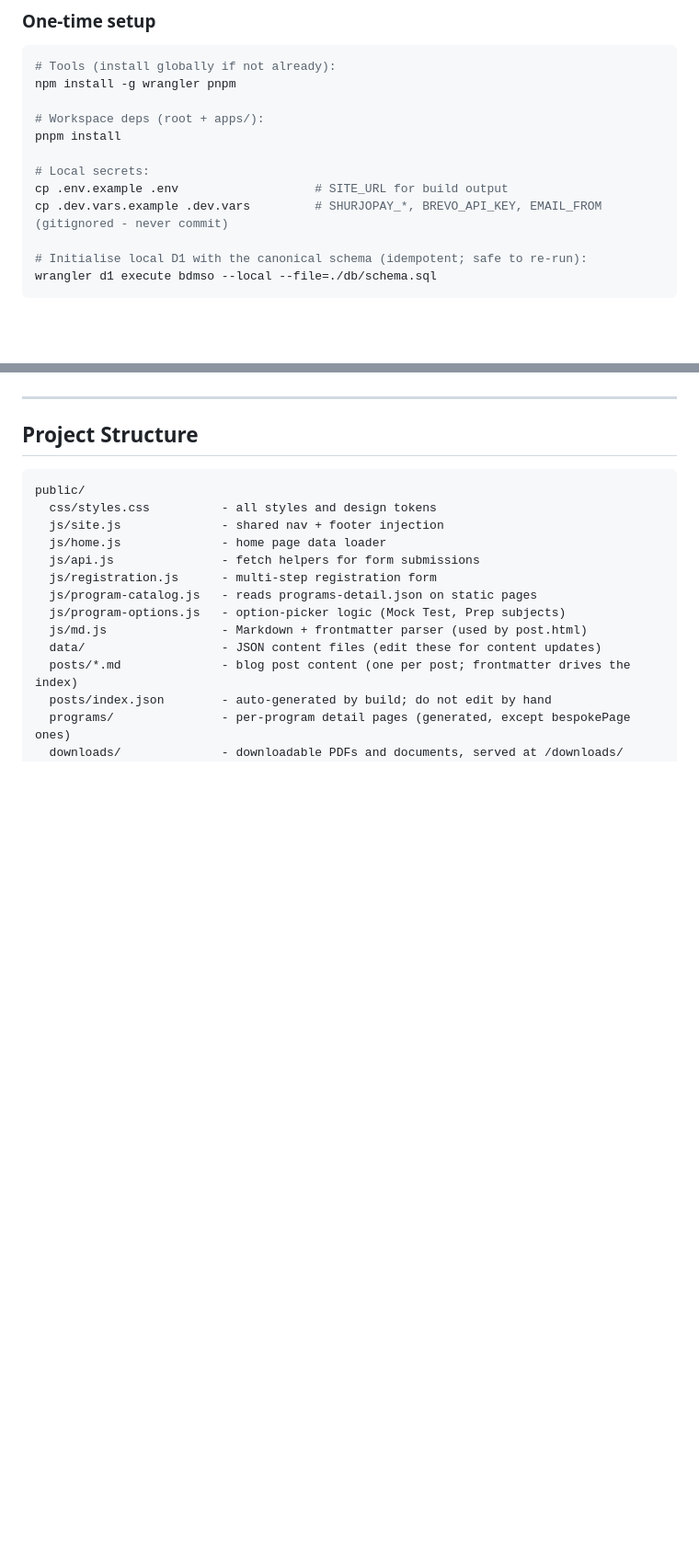
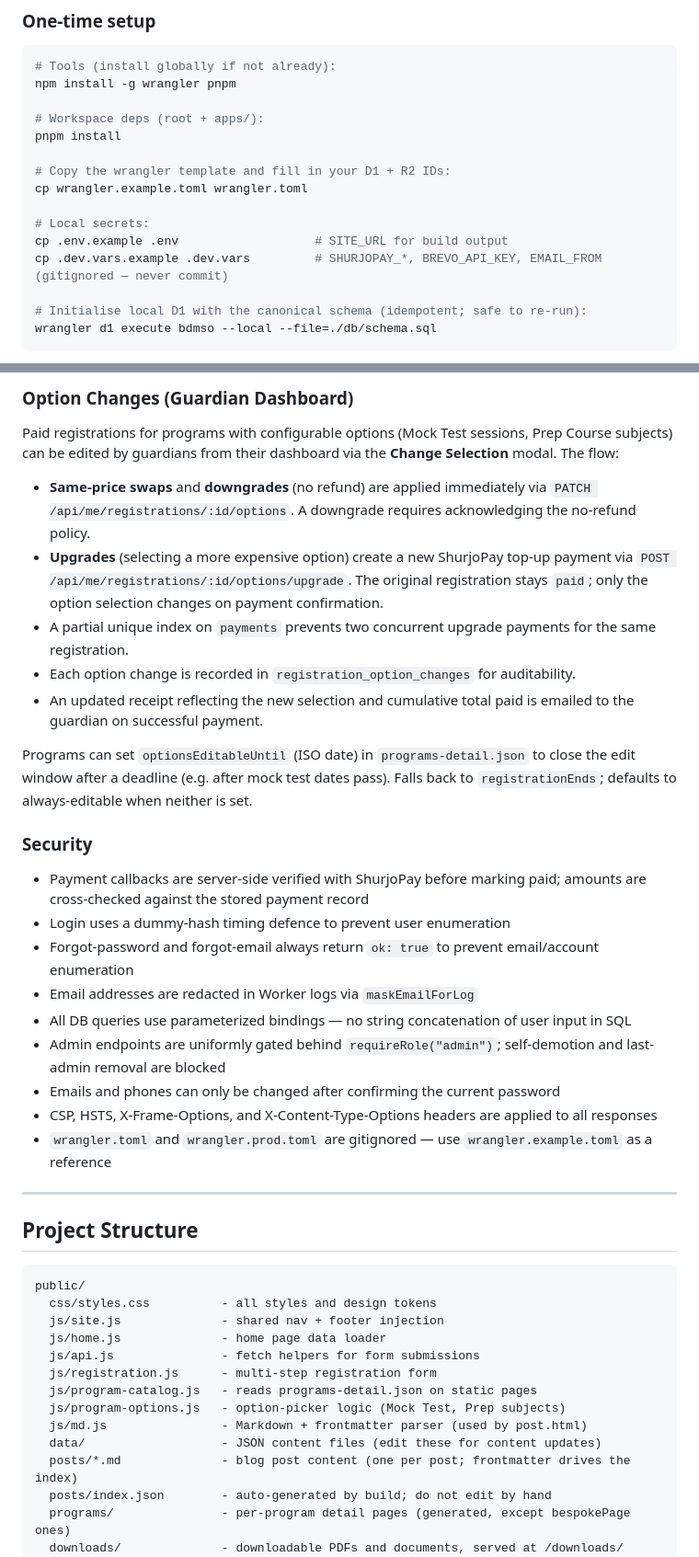
Before and after one commit to fahimscirex/bdmso, a Markdown page: README.md, 2 parts joined by grey strips. Shown at 92% size. Rendered like a GitHub page; blank space fills up the shorter version.

```diff
--- a/README.md
+++ b/README.md
@@ -168,9 +171,12 @@ npm install -g wrangler pnpm
 # Workspace deps (root + apps/):
 pnpm install
 
+# Copy the wrangler template and fill in your D1 + R2 IDs:
+cp wrangler.example.toml wrangler.toml
+
 # Local secrets:
 cp .env.example .env                   # SITE_URL for build output
-cp .dev.vars.example .dev.vars         # SHURJOPAY_*, BREVO_API_KEY, EMAIL_FROM (gitignored - never commit)
+cp .dev.vars.example .dev.vars         # SHURJOPAY_*, BREVO_API_KEY, EMAIL_FROM (gitignored — never commit)
 
 # Initialise local D1 with the canonical schema (idempotent; safe to re-run):
 wrangler d1 execute bdmso --local --file=./db/schema.sql
@@ -316,3 +338,26 @@ Passwords are PBKDF2-hashed; sessions use Bearer tokens. A `BdMSO…` ID is mint
+### Option Changes (Guardian Dashboard)
+
+Paid registrations for programs with configurable options (Mock Test sessions, Prep Course subjects) can be edited by guardians from their dashboard via the **Change Selection** modal. The flow:
+
+- **Same-price swaps** and **downgrades** (no refund) are applied immediately via `PATCH /api/me/registrations/:id/options`. A downgrade requires acknowledging the no-refund policy.
+- **Upgrades** (selecting a more expensive option) create a new ShurjoPay top-up payment via `POST /api/me/registrations/:id/options/upgrade`. The original registration stays `paid`; only the option selection changes on payment confirmation.
+- A partial unique index on `payments` prevents two concurrent upgrade payments for the same registration.
+- Each option change is recorded in `registration_option_changes` for auditability.
+- An updated receipt reflecting the new selection and cumulative total paid is emailed to the guardian on successful payment.
+
+Programs can set `optionsEditableUntil` (ISO date) in `programs-detail.json` to close the edit window after a deadline (e.g. after mock test dates pass). Falls back to `registrationEnds`; defaults to always-editable when neither is set.
+
+### Security
+
+- Payment callbacks are server-side verified with ShurjoPay before marking paid; amounts are cross-checked against the stored payment record
+- Login uses a dummy-hash timing defence to prevent user enumeration
+- Forgot-password and forgot-email always return `ok: true` to prevent email/account enumeration
+- Email addresses are redacted in Worker logs via `maskEmailForLog`
+- All DB queries use parameterized bindings — no string concatenation of user input in SQL
+- Admin endpoints are uniformly gated behind `requireRole("admin")`; self-demotion and last-admin removal are blocked
+- Emails and phones can only be changed after confirming the current password
+- CSP, HSTS, X-Frame-Options, and X-Content-Type-Options headers are applied to all responses
+- `wrangler.toml` and `wrangler.prod.toml` are gitignored — use `wrangler.example.toml` as a reference
 
 ---
 
```
Also changed, not shown: other parts of README.md (+31 -10 lines).
